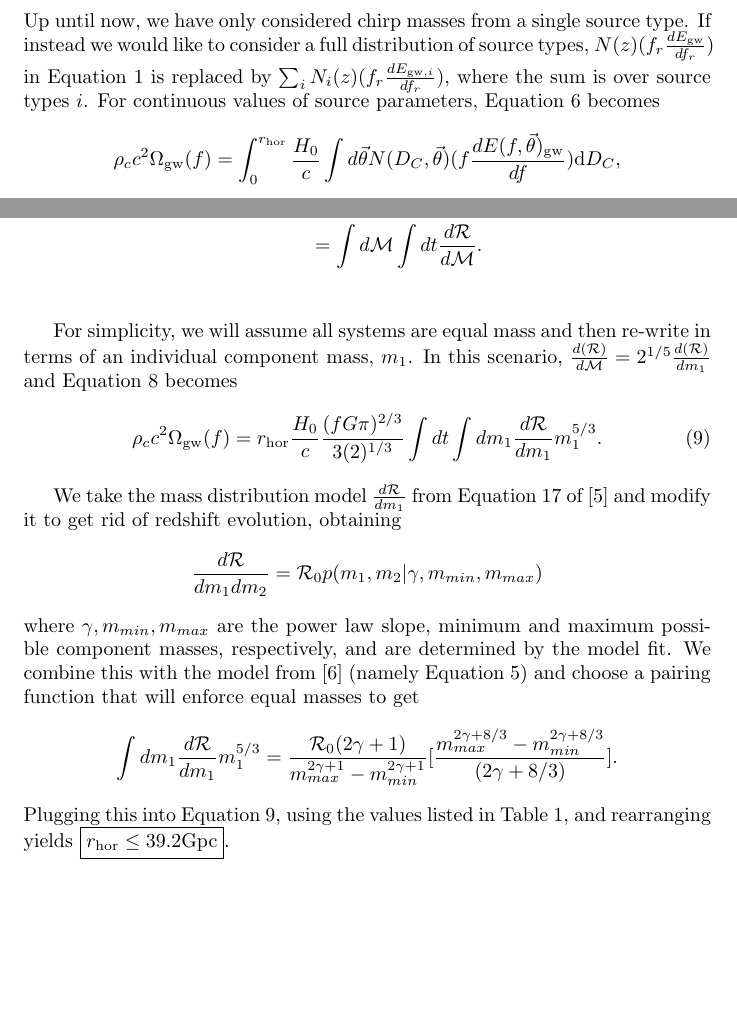
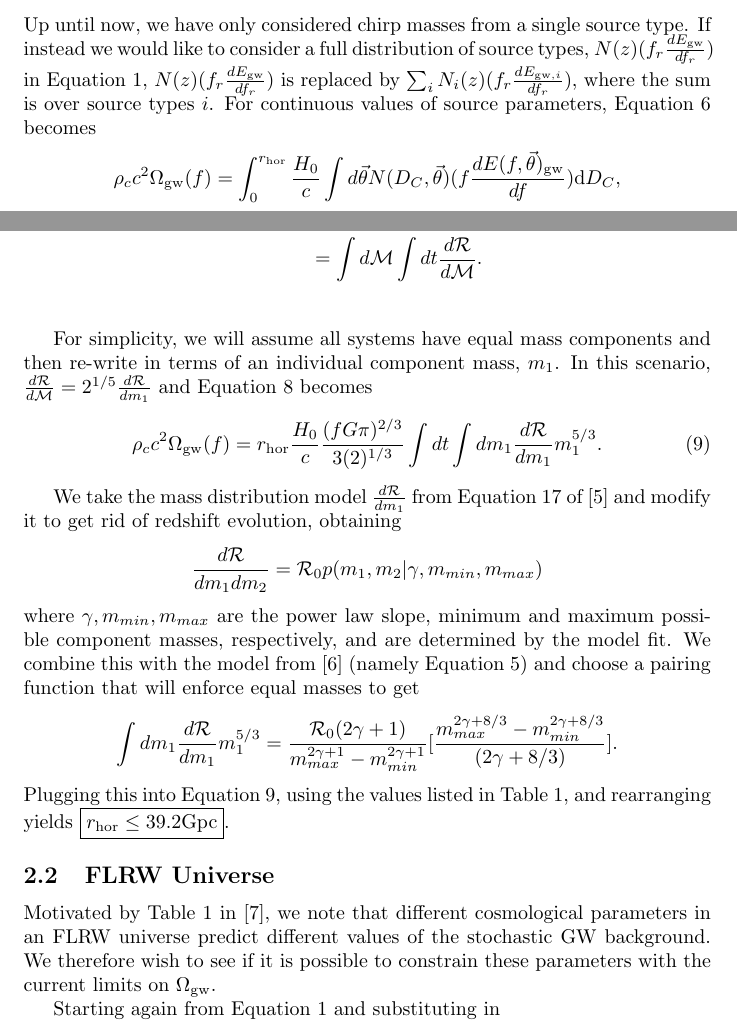
Before and after one commit to afarah18/stochastic_cosmo, a LaTeX document (writeup/euclidian_calc_notes.tex): two parts of pages 3 and 4 of 5 before the commit and two parts of pages 3 and 4 of 6 after it, joined at a grey line, cut so that both start at the same text, the shorter picture padded with empty space. Compiled offline with pdfLaTeX.

```diff
--- a/writeup/euclidian_calc_notes.tex
+++ b/writeup/euclidian_calc_notes.tex
@@ -126,9 +127,9 @@
 
 Using these parameters, we get an upper limit on the horizon distance $\boxed{r_{\text{hor}} \leq 19.7 \mathrm{Gpc}}$
 
-\subsection{Considering Distributions of Source Parameters}
+\subsubsection{Considering Distributions of Source Parameters}
 Up until now, we have only considered chirp masses from a single source type.
-If instead we would like to consider a full distribution of source types, $N(z) (f_r \frac{dE_{\mathrm{gw}}}{df_r})$ in Equation~\ref{eq:phinney_theorem} is replaced by $\sum_{i} N_i (z) (f_r \frac{dE_{\mathrm{gw},i}}{df_r})$, where the sum is over source types $i$.
+If instead we would like to consider a full distribution of source types, $N(z) (f_r \frac{dE_{\mathrm{gw}}}{df_r})$ in Equation~\ref{eq:phinney_theorem}, $N(z) (f_r \frac{dE_{\mathrm{gw}}}{df_r})$ is replaced by $\sum_{i} N_i (z) (f_r \frac{dE_{\mathrm{gw},i}}{df_r})$, where the sum is over source types $i$.
 For continuous values of source parameters, Equation~\ref{eq:euclid_omega} becomes
 \begin{equation*}
 \rho_c c^2 \Ogw(f) =  \int_{0}^{\rhor} \frac{H_0}{c} \int d\vec{\theta} N(D_C,\vec{\theta}) (f \frac{dE(f,\vec{\theta})_{\mathrm{gw}}}{df}) \mathrm{d}D_C ,
@@ -148,8 +149,8 @@
   &= \int d\mathcal{M} \int dt \frac{d\mathcal{R}}{d\mathcal{M}}.\\
 \end{align*}
 
-For simplicity, we will assume all systems are equal mass and then re-write in terms of an individual component mass, $m_1$.
-In this scenario, $\frac{d(\mathcal{R})}{d\mathcal{M}} = 2^{1/5} \frac{d(\mathcal{R})}{d m_1}$ and Equation~\ref{eq:Ogw_with_N_of_M} becomes
+For simplicity, we will assume all systems have equal mass components and then re-write in terms of an individual component mass, $m_1$.
+In this scenario, $\frac{d\mathcal{R}}{d\mathcal{M}} = 2^{1/5} \frac{d\mathcal{R}}{d m_1}$ and Equation~\ref{eq:Ogw_with_N_of_M} becomes
 \begin{equation}
 \rho_c c^2 \Ogw(f) =  \rhor \frac{H_0}{c} \frac{(f G \pi)^{2/3}}{3 (2)^{1/3}} \int d t \int d m_1 \frac{d\mathcal{R}}{dm_1} m_1^{5/3} .
 \label{eq:Ogw_with_R_of_M}
@@ -166,6 +167,11 @@
 \end{equation*}
 Plugging this into Equation~\ref{eq:Ogw_with_R_of_M}, using the values listed in Table~\ref{tab:vals}, and rearranging yields $\boxed{\rhor \leq 39.2 \mathrm{Gpc}}$.
 
+\subsection{FLRW Universe}
+Motivated by Table 1 in \cite{Wesson_classical_olbers}, we note that different cosmological parameters in an FLRW universe predict different values of the stochastic GW background.
+We therefore wish to see if it is possible to constrain these parameters with the current limits on $\Ogw$.
+
+Starting again from Equation~\ref{eq:phinney_theorem} and substituting in
 
 \section{Issues}
 The rate and $\Omega_{\text{ref}}$ are taken from LIGO analyses which assume an FLRW universe, so using those values might not be consistent with this analysis.
```
Also changed, not shown: writeup/euclidian_calc_notes.bib (+15 -2 lines), writeup/euclidian_calc_notes.bbl, writeup/euclidian_calc_notes.pdf, writeup/euclidian_calc_notes.tex (3 more changed lines), 3 other files.
